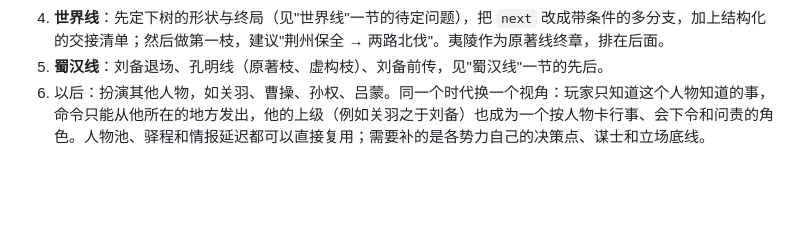
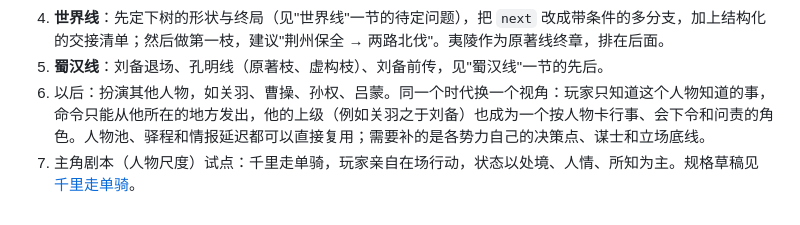
Before and after one commit to khe004/altertale, a Markdown page: docs/roadmap.md, the part around the change. Rendered like a GitHub page; blank space fills up the shorter version.

Commit message:
规格草稿：千里走单骑（主角剧本试点），含知情账、消息传播与世界图谱设计
Co-Authored-By: Claude Opus 5.5 <noreply@anthropic.com>
Claude-Session: https://claude.ai/code/session_016rEYeCjoMZ32XAk7L1q6u1

```diff
--- a/docs/roadmap.md
+++ b/docs/roadmap.md
@@ -349,3 +349,4 @@ flowchart TD
 4. **世界线**：先定下树的形状与终局（见"世界线"一节的待定问题），把 `next` 改成带条件的多分支，加上结构化的交接清单；然后做第一枝，建议"荆州保全 → 两路北伐"。夷陵作为原著线终章，排在后面。
 5. **蜀汉线**：刘备退场、孔明线（原著枝、虚构枝）、刘备前传，见"蜀汉线"一节的先后。
 6. 以后：扮演其他人物，如关羽、曹操、孙权、吕蒙。同一个时代换一个视角：玩家只知道这个人物知道的事，命令只能从他所在的地方发出，他的上级（例如关羽之于刘备）也成为一个按人物卡行事、会下令和问责的角色。人物池、驿程和情报延迟都可以直接复用；需要补的是各势力自己的决策点、谋士和立场底线。
+7. 主角剧本（人物尺度）试点：千里走单骑，玩家亲自在场行动，状态以处境、人情、所知为主。规格草稿见 [千里走单骑](qianli-danqi.md)。
```
Also changed, not shown: docs/qianli-danqi.md (added, +184 -0 lines).
